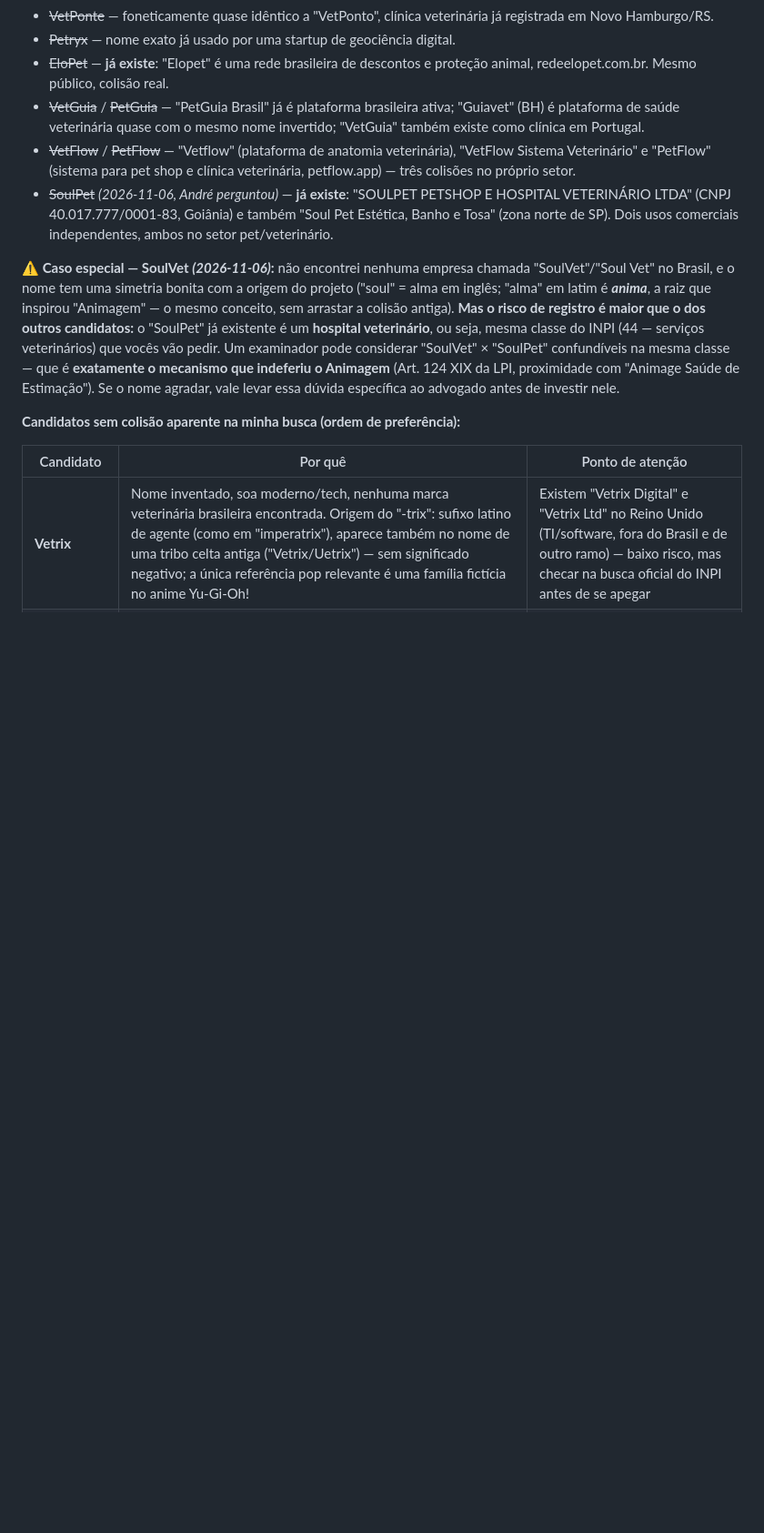
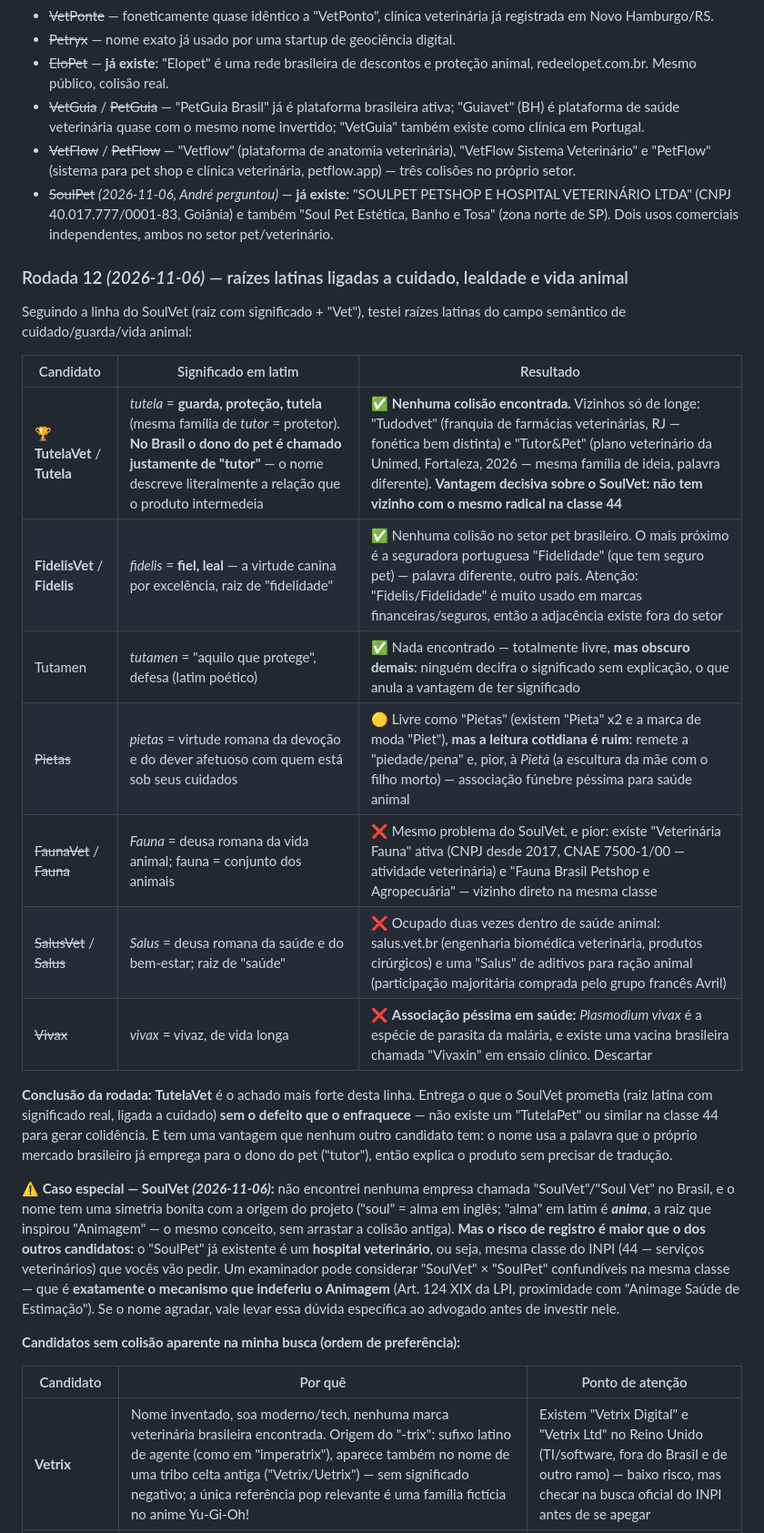
Before and after one commit to asouzacoelho/animagem, a Markdown page: docs/GUIA_ANDRE.md, the part around the change. Shown at 91% size. GitHub-like rendering; blank space fills up the shorter version.

Commit message:
Rodada 12 de nomes: raizes latinas de cuidado/lealdade -- TutelaVet como achado mais forte dessa linha
- TutelaVet/Tutela: tutela = guarda/protecao em latim, mesma familia de "tutor", que e justamente como o mercado brasileiro chama o dono do pet. Sem colisao encontrada e, diferente do SoulVet, sem vizinho de mesmo radical na classe 44.
- FidelisVet/Fidelis: fiel/leal, sem colisao no setor pet (adjacencia existe em marcas financeiras).
- Tutamen livre mas obscuro demais para comunicar significado.
- Pietas livre, porem a leitura cotidiana remete a piedade/Pieta (associacao funebre) -- descartado.
- FaunaVet descartado (Veterinaria Fauna ativa na mesma classe), SalusVet descartado (dois usos em saude animal), Vivax descartado (Plasmodium vivax / vacina Vivaxin).

Co-Authored-By: Claude Opus 5 <noreply@anthropic.com>
Claude-Session: https://claude.ai/code/session_01DpSQa8eHYuerZTCYhWQjz1

```diff
--- a/docs/GUIA_ANDRE.md
+++ b/docs/GUIA_ANDRE.md
@@ -50,6 +50,22 @@ Tudo abaixo é trabalho que **só você pode fazer** (decisões de negócio, pag
 - ~~VetGuia~~ / ~~PetGuia~~ — "PetGuia Brasil" já é plataforma brasileira ativa; "Guiavet" (BH) é plataforma de saúde veterinária quase com o mesmo nome invertido; "VetGuia" também existe como clínica em Portugal.
 - ~~VetFlow~~ / ~~PetFlow~~ — "Vetflow" (plataforma de anatomia veterinária), "VetFlow Sistema Veterinário" e "PetFlow" (sistema para pet shop e clínica veterinária, petflow.app) — três colisões no próprio setor.
 - ~~SoulPet~~ *(2026-11-06, André perguntou)* — **já existe**: "SOULPET PETSHOP E HOSPITAL VETERINÁRIO LTDA" (CNPJ 40.017.777/0001-83, Goiânia) e também "Soul Pet Estética, Banho e Tosa" (zona norte de SP). Dois usos comerciais independentes, ambos no setor pet/veterinário.
+
+### Rodada 12 *(2026-11-06)* — raízes latinas ligadas a cuidado, lealdade e vida animal
+
+Seguindo a linha do SoulVet (raiz com significado + "Vet"), testei raízes latinas do campo semântico de cuidado/guarda/vida animal:
+
+| Candidato | Significado em latim | Resultado |
+|---|---|---|
+| 🏆 **TutelaVet** / **Tutela** | *tutela* = **guarda, proteção, tutela** (mesma família de *tutor* = protetor). **No Brasil o dono do pet é chamado justamente de "tutor"** — o nome descreve literalmente a relação que o produto intermedeia | ✅ **Nenhuma colisão encontrada.** Vizinhos só de longe: "Tudodvet" (franquia de farmácias veterinárias, RJ — fonética bem distinta) e "Tutor&Pet" (plano veterinário da Unimed, Fortaleza, 2026 — mesma família de ideia, palavra diferente). **Vantagem decisiva sobre o SoulVet: não tem vizinho com o mesmo radical na classe 44** |
+| **FidelisVet** / **Fidelis** | *fidelis* = **fiel, leal** — a virtude canina por excelência, raiz de "fidelidade" | ✅ Nenhuma colisão no setor pet brasileiro. O mais próximo é a seguradora portuguesa "Fidelidade" (que tem seguro pet) — palavra diferente, outro país. Atenção: "Fidelis/Fidelidade" é muito usado em marcas financeiras/seguros, então a adjacência existe fora do setor |
+| Tutamen | *tutamen* = "aquilo que protege", defesa (latim poético) | ✅ Nada encontrado — totalmente livre, **mas obscuro demais**: ninguém decifra o significado sem explicação, o que anula a vantagem de ter significado |
+| ~~Pietas~~ | *pietas* = virtude romana da devoção e do dever afetuoso com quem está sob seus cuidados | 🟡 Livre como "Pietas" (existem "Pieta" x2 e a marca de moda "Piet"), **mas a leitura cotidiana é ruim**: remete a "piedade/pena" e, pior, à *Pietà* (a escultura da mãe com o filho morto) — associação fúnebre péssima para saúde animal |
+| ~~FaunaVet~~ / ~~Fauna~~ | *Fauna* = deusa romana da vida animal; fauna = conjunto dos animais | ❌ Mesmo problema do SoulVet, e pior: existe "Veterinária Fauna" ativa (CNPJ desde 2017, CNAE 7500-1/00 — atividade veterinária) e "Fauna Brasil Petshop e Agropecuária" — vizinho direto na mesma classe |
+| ~~SalusVet~~ / ~~Salus~~ | *Salus* = deusa romana da saúde e do bem-estar; raiz de "saúde" | ❌ Ocupado duas vezes dentro de saúde animal: salus.vet.br (engenharia biomédica veterinária, produtos cirúrgicos) e uma "Salus" de aditivos para ração animal (participação majoritária comprada pelo grupo francês Avril) |
+| ~~Vivax~~ | *vivax* = vivaz, de vida longa | ❌ **Associação péssima em saúde:** *Plasmodium vivax* é a espécie de parasita da malária, e existe uma vacina brasileira chamada "Vivaxin" em ensaio clínico. Descartar |
+
+**Conclusão da rodada:** **TutelaVet** é o achado mais forte desta linha. Entrega o que o SoulVet prometia (raiz latina com significado real, ligada a cuidado) **sem o defeito que o enfraquece** — não existe um "TutelaPet" ou similar na classe 44 para gerar colidência. E tem uma vantagem que nenhum outro candidato tem: o nome usa a palavra que o próprio mercado brasileiro já emprega para o dono do pet ("tutor"), então explica o produto sem precisar de tradução.
 
 **⚠ Caso especial — SoulVet *(2026-11-06)*:** não encontrei nenhuma empresa chamada "SoulVet"/"Soul Vet" no Brasil, e o nome tem uma simetria bonita com a origem do projeto ("soul" = alma em inglês; "alma" em latim é ***anima***, a raiz que inspirou "Animagem" — o mesmo conceito, sem arrastar a colisão antiga). **Mas o risco de registro é maior que o dos outros candidatos:** o "SoulPet" já existente é um **hospital veterinário**, ou seja, mesma classe do INPI (44 — serviços veterinários) que vocês vão pedir. Um examinador pode considerar "SoulVet" × "SoulPet" confundíveis na mesma classe — que é **exatamente o mecanismo que indeferiu o Animagem** (Art. 124 XIX da LPI, proximidade com "Animage Saúde de Estimação"). Se o nome agradar, vale levar essa dúvida específica ao advogado antes de investir nele.
 
```
